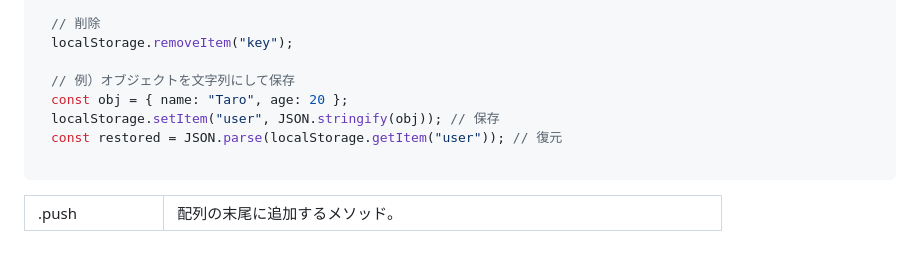
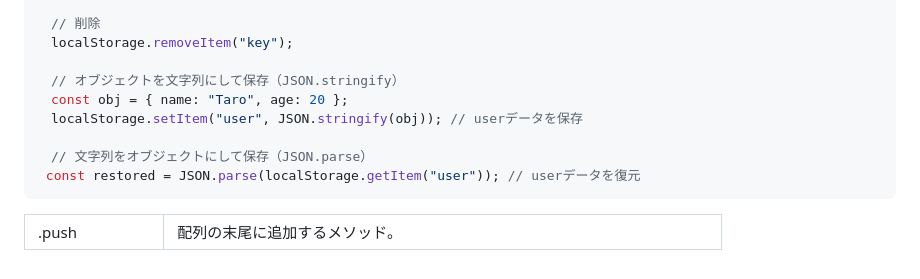
Before and after one commit to Yuri1031/List_app, a Markdown page: README.md, the part around the change. Drawn GitHub-style; folded sections open.

````diff
--- a/README.md
+++ b/README.md
@@ -333,11 +333,12 @@ function saveTaskToStorage(){
 　// 削除
 　localStorage.removeItem("key");
 
-　// 例）オブジェクトを文字列にして保存
+　// オブジェクトを文字列にして保存（JSON.stringify）
 　const obj = { name: "Taro", age: 20 };
-　localStorage.setItem("user", JSON.stringify(obj)); // 保存
-　const restored = JSON.parse(localStorage.getItem("user")); // 復元
+　localStorage.setItem("user", JSON.stringify(obj)); // userデータを保存
 
+　// 文字列をオブジェクトにして保存（JSON.parse）
+ const restored = JSON.parse(localStorage.getItem("user")); // userデータを復元
 ```
   <table width="80%" cellspacing="10">
     <tr>
````
